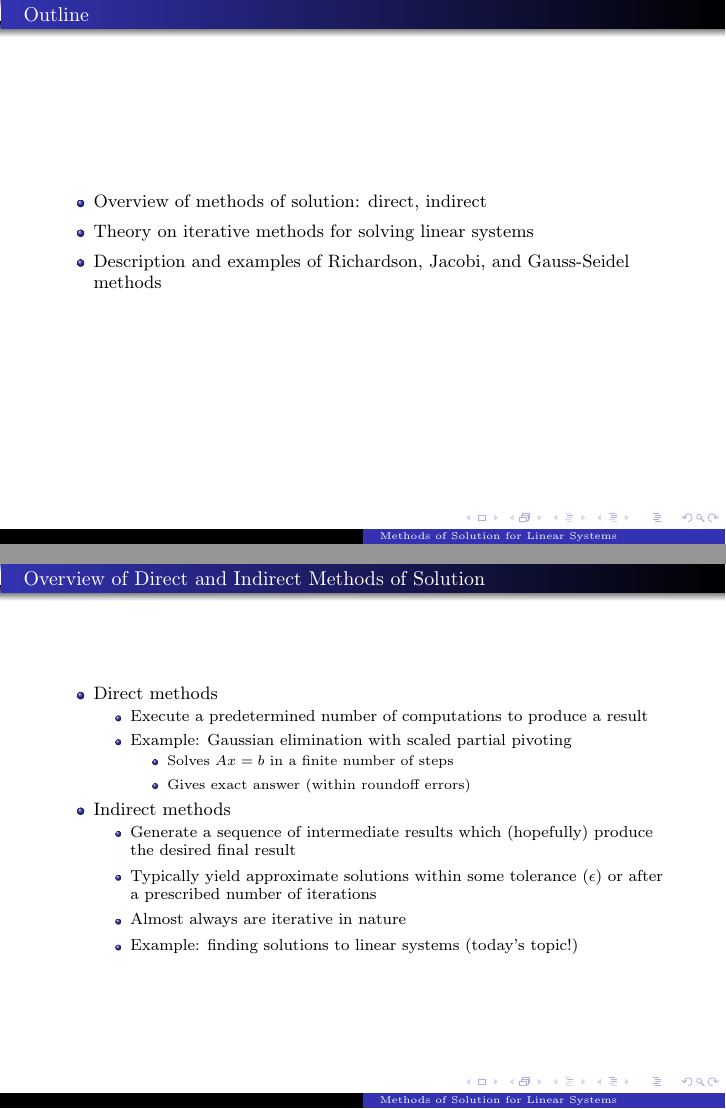
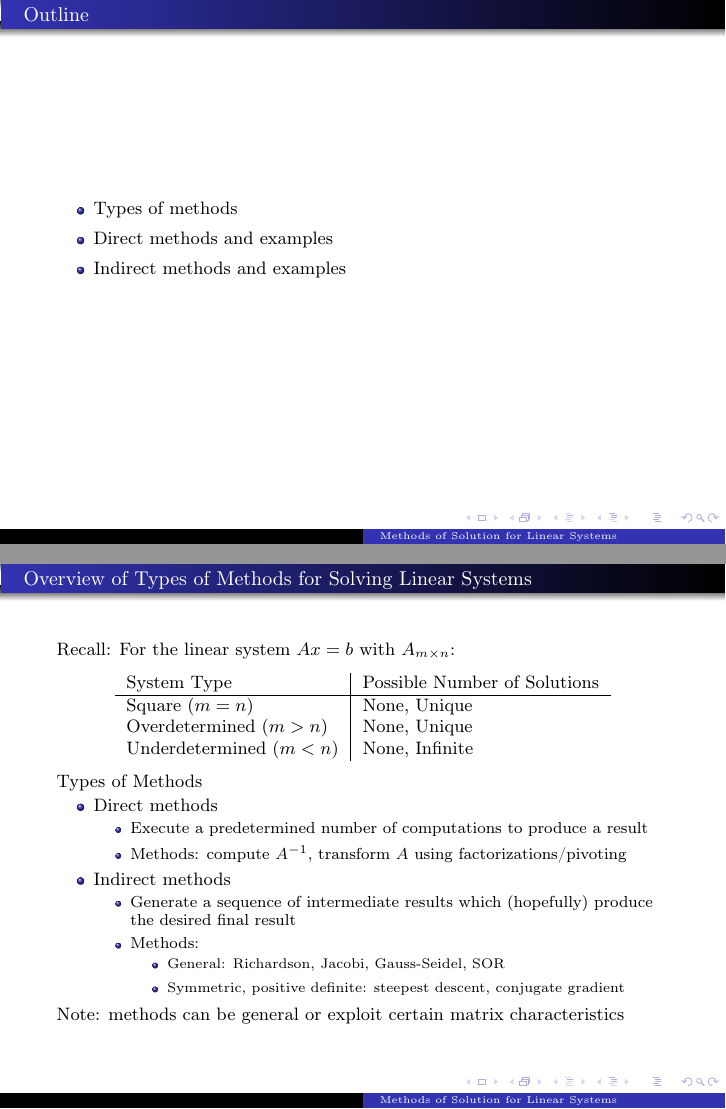
Before and after one commit to ohearnk/MTH499-02, LaTeX slides (linear_system_methods_summary/summary.tex): pages 5 and 16 of 40 before the commit and pages 5 and 17 of 41 after it, joined at a grey line. Compiled offline with pdfLaTeX.

Commit message:
Finished the type slide.

```diff
--- a/linear_system_methods_summary/summary.tex
+++ b/linear_system_methods_summary/summary.tex
@@ -72,34 +72,45 @@
 \begin{frame}{Outline}
     \pause
     \bi
-        \item Overview of methods of solution: direct, indirect \pause
-        \item Theory on iterative methods for solving linear systems \pause
-        \item Description and examples of Richardson, Jacobi, and Gauss-Seidel methods
+        \item Types of methods \pause
+        \item Direct methods and examples \pause
+        \item Indirect methods and examples
     \ei
 \end{frame}
 
 
 %INTRODUCTION
-\begin{frame}{Overview of Direct and Indirect Methods of Solution}
+\begin{frame}{Overview of Types of Methods for Solving Linear Systems}
     \pause
+    Recall: For the linear system $Ax = b$ with $A_{m\times n}$: \\
+    \pause
+    \begin{center}
+        \begin{tabular}{l|l}
+            System Type & Possible Number of Solutions \\ \hline
+            Square ($m = n$) & None, Unique \\
+            Overdetermined ($m > n$) & None, Unique \\
+            Underdetermined ($m < n$) & None, Infinite \\
+        \end{tabular}
+    \end{center}
+    \pause
+    Types of Methods
     \bi
         \item Direct methods \pause
         \bi
             \item Execute a predetermined number of computations to produce a result \pause
-            \item Example: Gaussian elimination with scaled partial pivoting \pause
-    	    \bi
-	            \item Solves $Ax=b$ in a finite number of steps \pause
-        	    \item Gives exact answer (within roundoff errors) \pause
-    	    \ei
+            \item Methods: compute $A^{-1}$, transform $A$ using factorizations/pivoting \pause
         \ei
         \item Indirect methods \pause
         \bi
             \item Generate a sequence of intermediate results which (hopefully) produce the desired final result \pause
-	        \item Typically yield approximate solutions within some tolerance ($\epsilon$) or after a prescribed number of iterations \pause
-	        \item Almost always are iterative in nature \pause
-	        \item Example: finding solutions to linear systems (today's topic!)
-	    \ei
+	        \item Methods: \pause
+            \bi
+                \item General: Richardson, Jacobi, Gauss-Seidel, SOR \pause
+                \item Symmetric, positive definite: steepest descent, conjugate gradient \pause
+            \ei
+    	\ei
     \ei
+    Note: methods can be general or exploit certain matrix characteristics
 \end{frame}
 
 
```
Also changed, not shown: linear_system_methods_summary/summary.tex (6 more changed lines).
